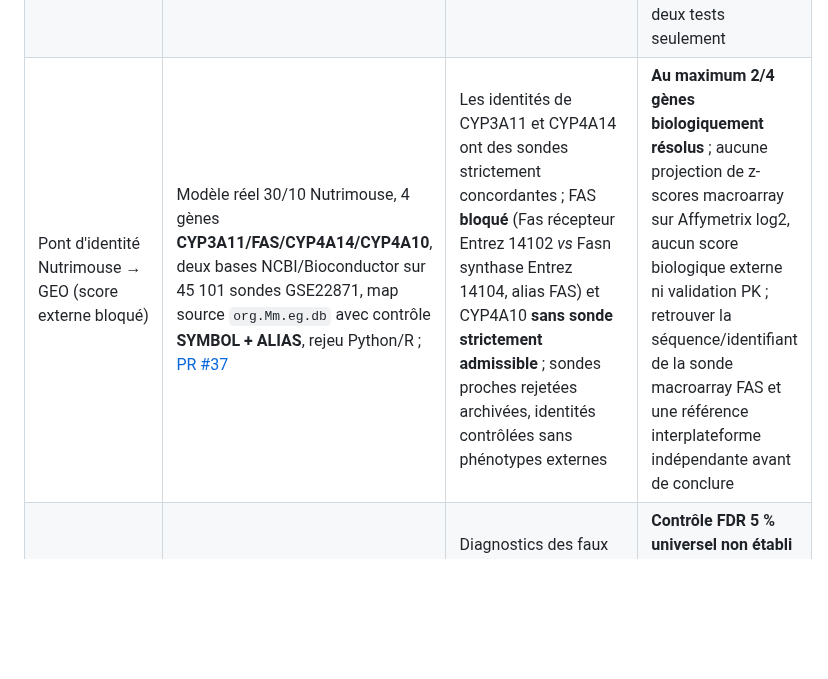
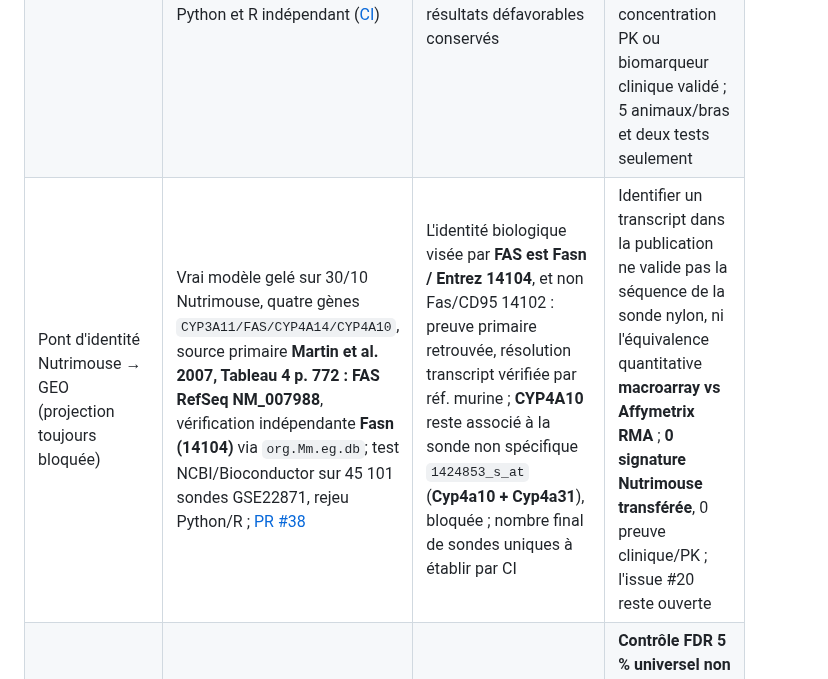
Before and after one commit to rberrah/MultiOmics, a Markdown page: docs/multiomics/ARTICLE_VALIDATION_EVIDENCE_MATRIX_20261016.md, the part around the change. Drawn GitHub-style; blank space fills up the shorter version.

Commit message:
Correct article evidence with primary-source FAS NM_007988→Fasn proof rather than unresolved acronym conjecture

```diff
--- a/docs/multiomics/ARTICLE_VALIDATION_EVIDENCE_MATRIX_20261016.md
+++ b/docs/multiomics/ARTICLE_VALIDATION_EVIDENCE_MATRIX_20261016.md
@@ -12,7 +12,7 @@
 | LC-MS QC | **Sacurine Zenodo 3244991 / Galaxy GTN** : six urines + trois vrais QC poolés, données mzML d'origine; [PR #18](https://github.com/rberrah/MultiOmics/pull/18), [CI 38953745195](https://github.com/rberrah/MultiOmics/actions/runs/38953745195) | MD5 sources originaux, 9 assays xcms, **101 526 pics chromatographiques**, **3 347 features regroupées**, **2 957 features avec RSD QC évaluable**, alignement RDS/CSV | Aucun blanc **dans ce jeu**, ordre d'injection non vérifié, pas de conclusion sur la dérive, pas de biomarqueur ou FDR externe |
 | GEO indépendant : signal quantitatif de sonde | **GSE22871**, 30 souris, sonde source candidate Cyp3a11 sur GPL1261 ; intensités RMA originales et percentiles internes aux 45 101 sondes, extraction Python + relecture indépendante complète en R ([CI](https://github.com/rberrah/MultiOmics/actions/runs/39023264547)) | 30 mesures biologiques quantitatives externes, identifiées sans optimiser sur genotype/PFOS et numériquement reproductibles à 1e-12 ; deux références d'annotation | **Aucune** calibration interplateforme, aucun score Nutrimouse transféré, aucun biomarqueur CYP/PK validé ni données PK ; le percentile d'une sonde n'est pas un score de signature |
 | Exploratoire biologique GEO indépendant | GSE22871, sonde Cyp3a11 dans 30 souris ; PFOS 10 vs 0 mg/kg/j par génotype, n=5/bras, 252 permutations exactes et BH 2 comparaisons, Python et R indépendant ([CI](https://github.com/rberrah/MultiOmics/actions/runs/39026608284)) | Sauvage ΔRMA +0,07982, p/q 0,18254 ; PPARα-null ΔRMA +0,11320, p=0,02381, **q=0,04762**, recalcul indépendant 1e-12 et résultats défavorables conservés | **Exploration intra-cohorte, non une réplication d'association externe** ; aucune signature transférée, enzyme mesurée, concentration PK ou biomarqueur clinique validé ; 5 animaux/bras et deux tests seulement |
-| Pont d'identité Nutrimouse → GEO (score externe bloqué) | Modèle réel 30/10 Nutrimouse, 4 gènes **CYP3A11/FAS/CYP4A14/CYP4A10**, deux bases NCBI/Bioconductor sur 45 101 sondes GSE22871, map source `org.Mm.eg.db` avec contrôle **SYMBOL + ALIAS**, rejeu Python/R ; [PR #37](https://github.com/rberrah/MultiOmics/pull/37) | Les identités de CYP3A11 et CYP4A14 ont des sondes strictement concordantes ; FAS **bloqué** (Fas récepteur Entrez 14102 *vs* Fasn synthase Entrez 14104, alias FAS) et CYP4A10 **sans sonde strictement admissible** ; sondes proches rejetées archivées, identités contrôlées sans phénotypes externes | **Au maximum 2/4 gènes biologiquement résolus** ; aucune projection de z-scores macroarray sur Affymetrix log2, aucun score biologique externe ni validation PK ; retrouver la séquence/identifiant de la sonde macroarray FAS et une référence interplateforme indépendante avant de conclure |
+| Pont d'identité Nutrimouse → GEO (projection toujours bloquée) | Vrai modèle gelé sur 30/10 Nutrimouse, quatre gènes `CYP3A11/FAS/CYP4A14/CYP4A10`, source primaire **Martin et al. 2007, Tableau 4 p. 772 : FAS RefSeq NM_007988**, vérification indépendante **Fasn (14104)** via `org.Mm.eg.db`; test NCBI/Bioconductor sur 45 101 sondes GSE22871, rejeu Python/R ; [PR #38](https://github.com/rberrah/MultiOmics/pull/38) | L'identité biologique visée par **FAS est Fasn / Entrez 14104**, et non Fas/CD95 14102 : preuve primaire retrouvée, résolution transcript vérifiée par réf. murine ; **CYP4A10** reste associé à la sonde non spécifique `1424853_s_at` (**Cyp4a10 + Cyp4a31**), bloquée ; nombre final de sondes uniques à établir par CI | Identifier un transcript dans la publication ne valide pas la séquence de la sonde nylon, ni l'équivalence quantitative **macroarray vs Affymetrix RMA** ; **0 signature Nutrimouse transférée**, 0 preuve clinique/PK ; l'issue #20 reste ouverte |
 | Calibrage RNA-seq | Générateurs nuls / mixed truth DESeq2, edgeR et limma ; vraie exécution Bioconductor R figée | Diagnostics des faux appels, erreurs de direction, puissance dans les scénarios prédéfinis | **Contrôle FDR 5 % universel non établi** ; certains scénarios avaient des faux appels excessifs, précision Monte-Carlo limitée |
 | Reproductibilité du ZIP | Vérification SHA-256, sources originales, CSV R exhaustifs quand disponibles, replay Rmd, comparaison navigateur/R | Capacité de vérifier certains calculs avec un moteur réel et une archive déclarée | La simple présence d'un script ne prouve pas un modèle R identique ou une interprétation biologique |
 | Interopérabilité PK | ZIP d'origine MultiOmics → lecteur indépendant **Omics2PK figé**; jeux de démonstration *synthétiques* avec 8 sujets, 16 prélèvements, 49 analyses et T0/T12 conservés; [PR #21](https://github.com/rberrah/MultiOmics/pull/21) | Sérialisation/import, hachage, identité sample/assay/subject, préservation des temps catégoriels et refus des scores de groupe | **Aucun effet PK réel**; pas de score gelé validé sur une cohorte clinique indépendante |
```
